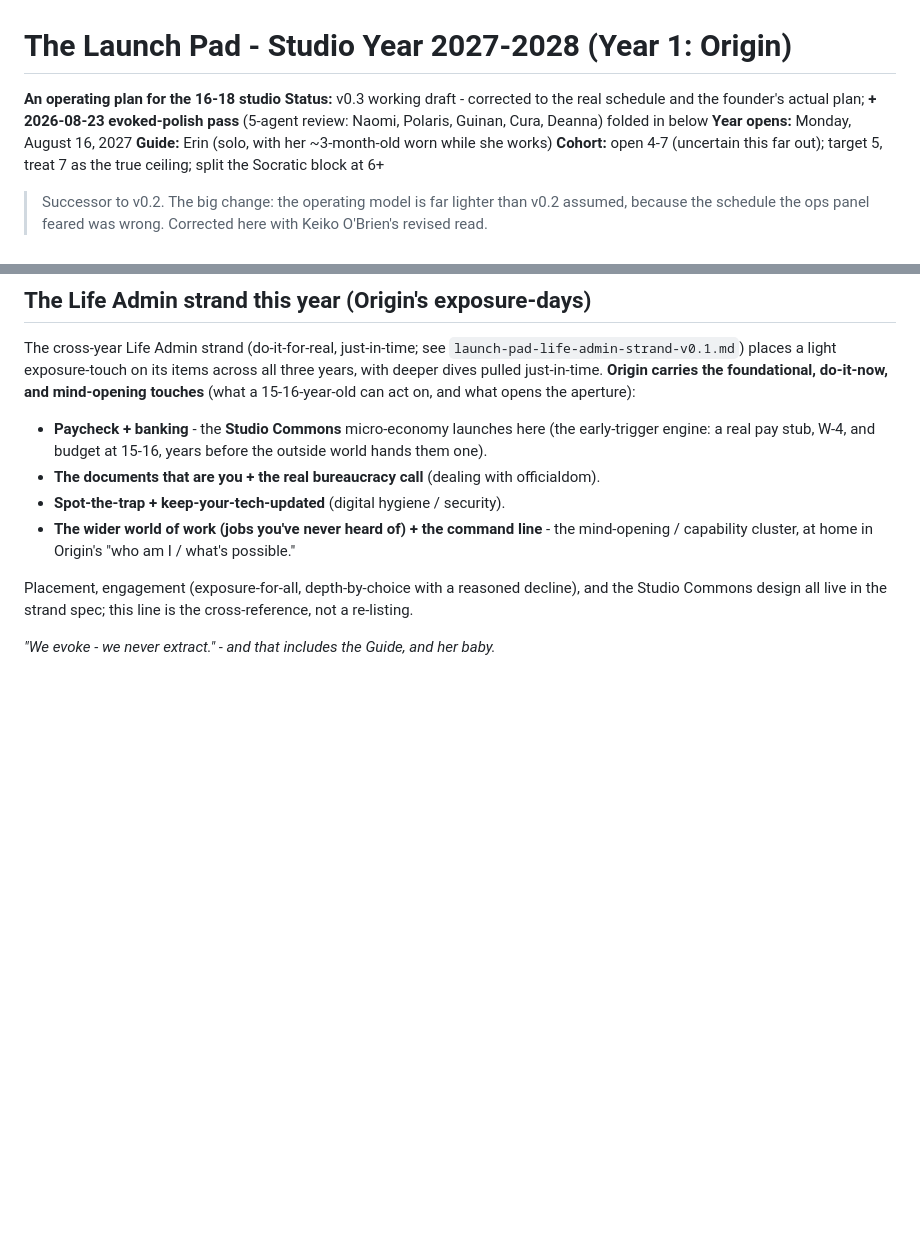
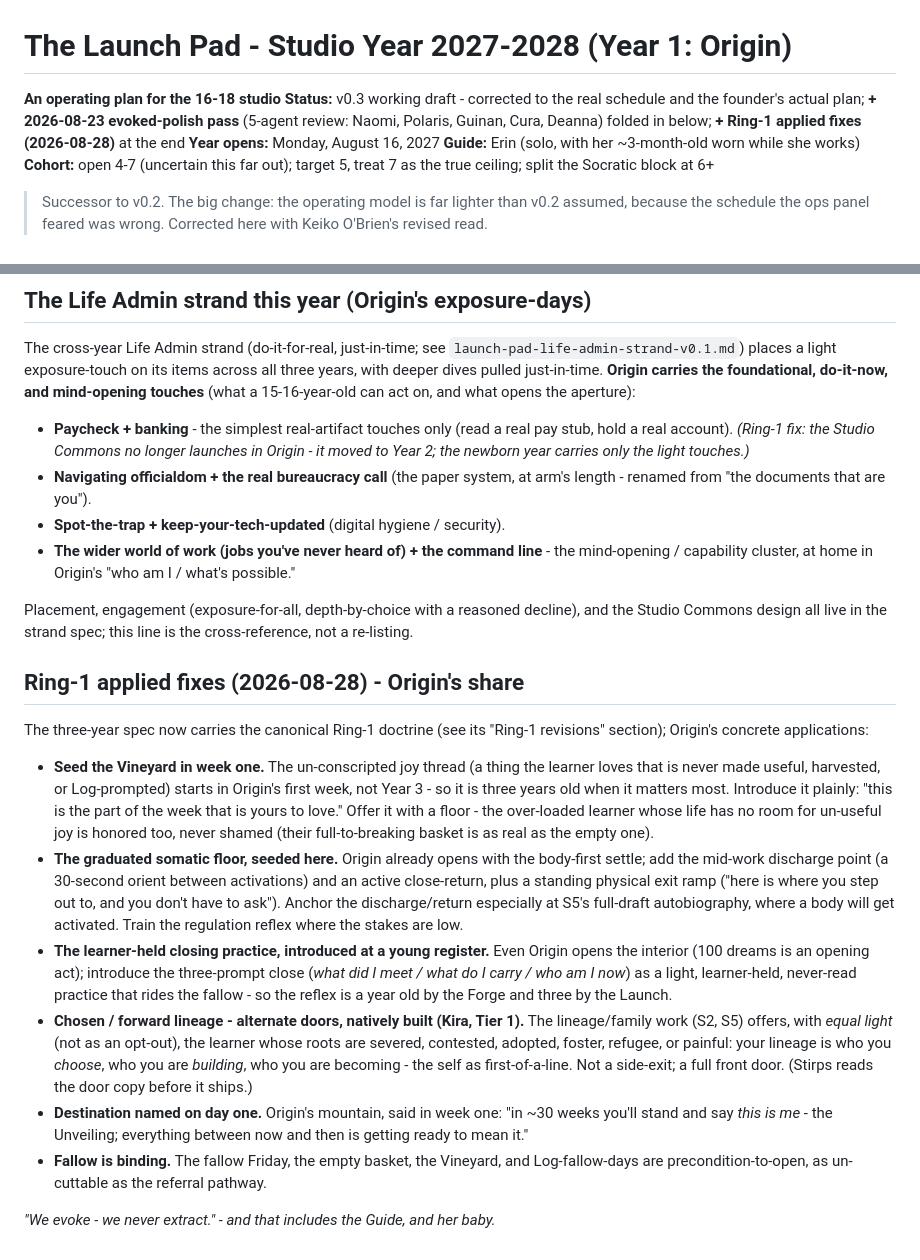
Before and after one commit to Vibrant-Life-208/vibrant-life-compass, a Markdown page: docs/design/2027-2028-launch-pad-studio-year-plan-v0.3.md, 2 parts joined by grey strips. GitHub-like rendering; blank space fills up the shorter version.

Commit message:
Origin: apply Ring-1 fixes (Vineyard seed, closing practice, chosen-lineage doors, somatic floor)
Origin's share of the ratified Ring-1 doctrine: seed the Vineyard in week one (offered with a floor); the graduated somatic floor seeded here (discharge + return + exit ramp, anchored at S5); the learner-held closing practice introduced at a young register; chosen/forward-lineage alternate doors natively built (Kira Tier 1); destination named day one; fallow binding. Also fixed the now-stale cross-reference lines (Commons no longer launches in Origin; 'documents that are you' -> navigating officialdom).

Co-Authored-By: Claude Opus 4.8 (1M context) <noreply@anthropic.com>

```diff
--- a/docs/design/2027-2028-launch-pad-studio-year-plan-v0.3.md
+++ b/docs/design/2027-2028-launch-pad-studio-year-plan-v0.3.md
@@ -1,7 +1,7 @@
 # The Launch Pad - Studio Year 2027-2028 (Year 1: Origin)
 
 **An operating plan for the 16-18 studio**
-**Status:** v0.3 working draft - corrected to the real schedule and the founder's actual plan; **+ 2026-08-23 evoked-polish pass** (5-agent review: Naomi, Polaris, Guinan, Cura, Deanna) folded in below
+**Status:** v0.3 working draft - corrected to the real schedule and the founder's actual plan; **+ 2026-08-23 evoked-polish pass** (5-agent review: Naomi, Polaris, Guinan, Cura, Deanna) folded in below; **+ Ring-1 applied fixes (2026-08-28)** at the end
 **Year opens:** Monday, August 16, 2027
 **Guide:** Erin (solo, with her ~3-month-old worn while she works)
 **Cohort:** open 4-7 (uncertain this far out); target 5, treat 7 as the true ceiling; split the Socratic block at 6+
@@ -177,11 +177,22 @@ Weekly Plan and Credit/Path Map handouts carry forward from v0.2 (accessible red
 ## The Life Admin strand this year (Origin's exposure-days)
 
 The cross-year Life Admin strand (do-it-for-real, just-in-time; see `launch-pad-life-admin-strand-v0.1.md`) places a light exposure-touch on its items across all three years, with deeper dives pulled just-in-time. **Origin carries the foundational, do-it-now, and mind-opening touches** (what a 15-16-year-old can act on, and what opens the aperture):
-- **Paycheck + banking** - the **Studio Commons** micro-economy launches here (the early-trigger engine: a real pay stub, W-4, and budget at 15-16, years before the outside world hands them one).
-- **The documents that are you + the real bureaucracy call** (dealing with officialdom).
+- **Paycheck + banking** - the simplest real-artifact touches only (read a real pay stub, hold a real account). *(Ring-1 fix: the Studio Commons no longer launches in Origin - it moved to Year 2; the newborn year carries only the light touches.)*
+- **Navigating officialdom + the real bureaucracy call** (the paper system, at arm's length - renamed from "the documents that are you").
 - **Spot-the-trap + keep-your-tech-updated** (digital hygiene / security).
 - **The wider world of work (jobs you've never heard of) + the command line** - the mind-opening / capability cluster, at home in Origin's "who am I / what's possible."
 
 Placement, engagement (exposure-for-all, depth-by-choice with a reasoned decline), and the Studio Commons design all live in the strand spec; this line is the cross-reference, not a re-listing.
 
+## Ring-1 applied fixes (2026-08-28) - Origin's share
+
+The three-year spec now carries the canonical Ring-1 doctrine (see its "Ring-1 revisions" section); Origin's concrete applications:
+
+- **Seed the Vineyard in week one.** The un-conscripted joy thread (a thing the learner loves that is never made useful, harvested, or Log-prompted) starts in Origin's first week, not Year 3 - so it is three years old when it matters most. Introduce it plainly: "this is the part of the week that is yours to love." Offer it with a floor - the over-loaded learner whose life has no room for un-useful joy is honored too, never shamed (their full-to-breaking basket is as real as the empty one).
+- **The graduated somatic floor, seeded here.** Origin already opens with the body-first settle; add the mid-work discharge point (a 30-second orient between activations) and an active close-return, plus a standing physical exit ramp ("here is where you step out to, and you don't have to ask"). Anchor the discharge/return especially at S5's full-draft autobiography, where a body will get activated. Train the regulation reflex where the stakes are low.
+- **The learner-held closing practice, introduced at a young register.** Even Origin opens the interior (100 dreams is an opening act); introduce the three-prompt close (*what did I meet / what do I carry / who am I now*) as a light, learner-held, never-read practice that rides the fallow - so the reflex is a year old by the Forge and three by the Launch.
+- **Chosen / forward lineage - alternate doors, natively built (Kira, Tier 1).** The lineage/family work (S2, S5) offers, with *equal light* (not as an opt-out), the learner whose roots are severed, contested, adopted, foster, refugee, or painful: your lineage is who you *choose*, who you are *building*, who you are becoming - the self as first-of-a-line. Not a side-exit; a full front door. (Stirps reads the door copy before it ships.)
+- **Destination named on day one.** Origin's mountain, said in week one: "in ~30 weeks you'll stand and say *this is me* - the Unveiling; everything between now and then is getting ready to mean it."
+- **Fallow is binding.** The fallow Friday, the empty basket, the Vineyard, and Log-fallow-days are precondition-to-open, as un-cuttable as the referral pathway.
+
 *"We evoke - we never extract." - and that includes the Guide, and her baby.*
```
